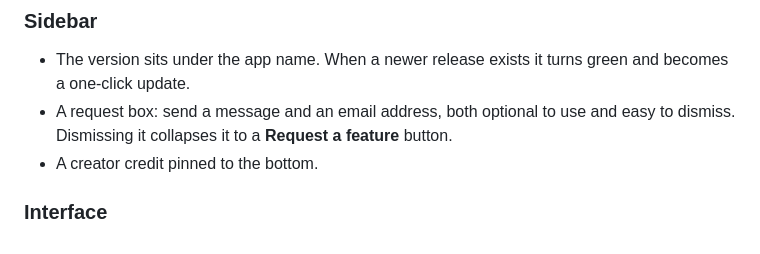
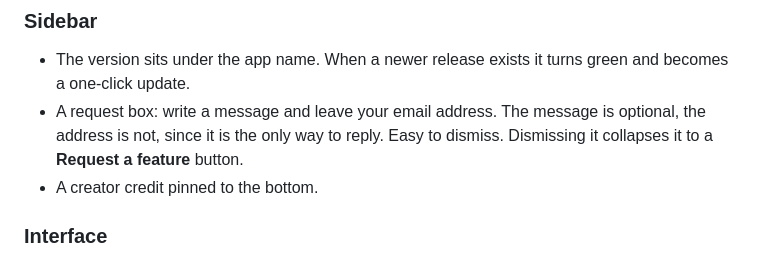
Before and after one commit to mehdi214designer/server-studio, a Markdown page: CHANGELOG.md, the part around the change. GitHub-like rendering.

Commit message:
CHANGELOG: the request box needs an email, it is not optional
The 1.2.0 entry said the message and the address were 'both optional to use'. The
address is required, in the markup and in sendAsk, and the API rejects a message
without one. Only the message is optional.

Co-Authored-By: Claude Opus 5 <noreply@anthropic.com>

```diff
--- a/CHANGELOG.md
+++ b/CHANGELOG.md
@@ -97,7 +97,8 @@ Notable changes to Server Studio. Dates are release dates.
 ### Sidebar
 - The version sits under the app name. When a newer release exists it turns green and becomes a
   one-click update.
-- A request box: send a message and an email address, both optional to use and easy to dismiss.
+- A request box: write a message and leave your email address. The message is optional, the
+  address is not, since it is the only way to reply. Easy to dismiss.
   Dismissing it collapses it to a **Request a feature** button.
 - A creator credit pinned to the bottom.
 
```
